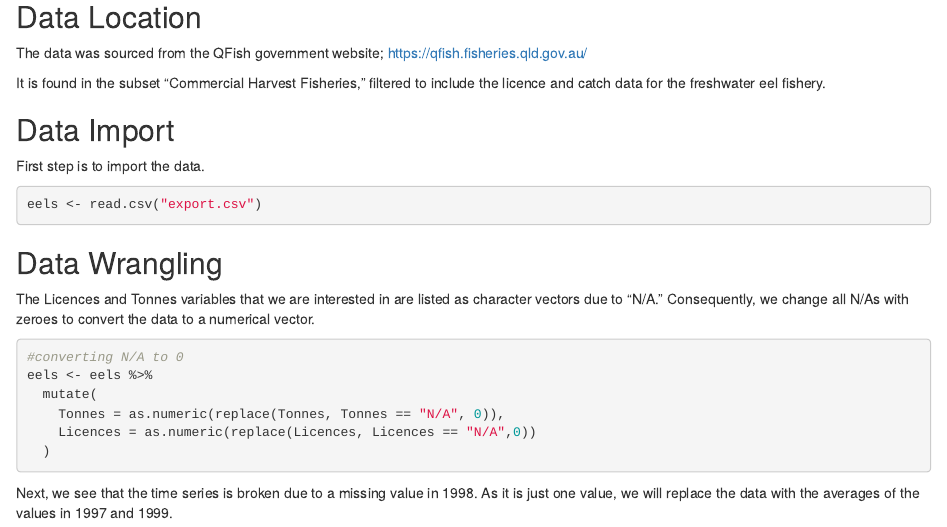
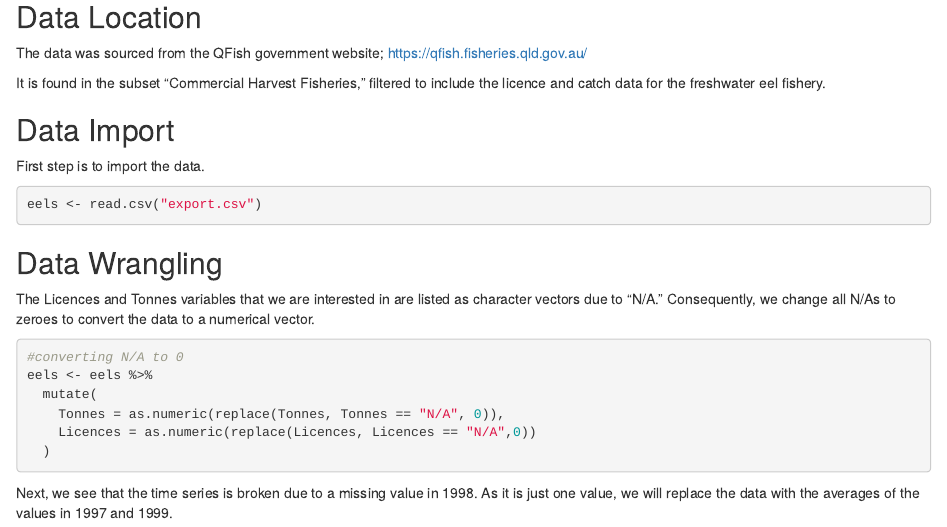
Before and after one commit to MichaelGuyt/MB5370_Mod04_Personal, an R Markdown document (code/QFish Assignment.Rmd): the page in a window 1100 px wide, from 200 px down. Rendered offline with R 4.5, knitr and Pandoc, with nearby package versions; common packages that the code uses without loading them are loaded.

Commit message:
Made small edit

````diff
--- a/code/QFish Assignment.Rmd
+++ b/code/QFish Assignment.Rmd
@@ -27,7 +27,7 @@ eels <- read.csv("export.csv")
 
 ## Data Wrangling
 
-The Licences and Tonnes variables that we are interested in are listed as character vectors due to "N/A." Consequently, we change all N/As with zeroes to convert the data to a numerical vector.
+The Licences and Tonnes variables that we are interested in are listed as character vectors due to "N/A." Consequently, we change all N/As to zeroes to convert the data to a numerical vector.
 
 ```{r}
 #converting N/A to 0
````
